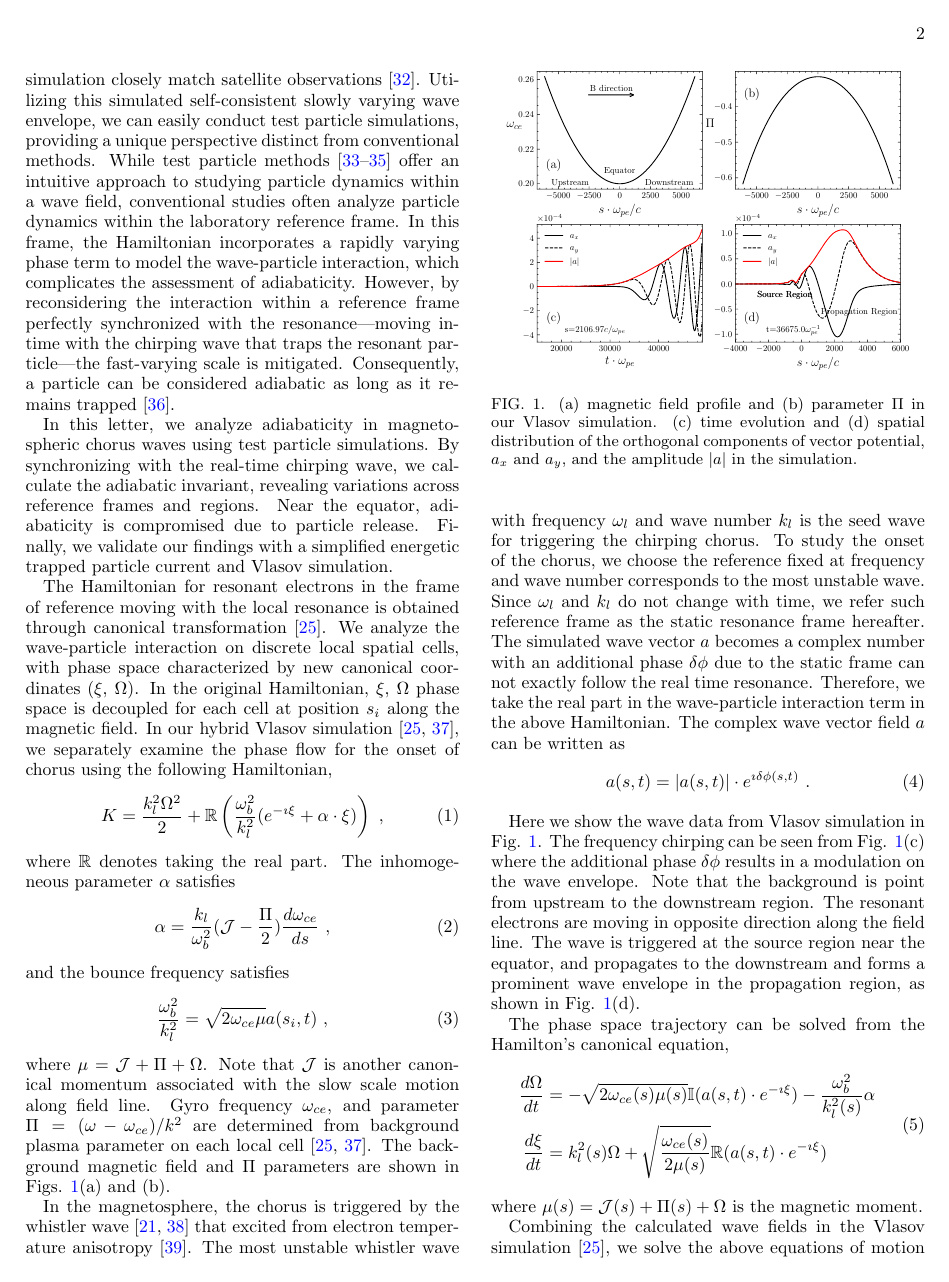
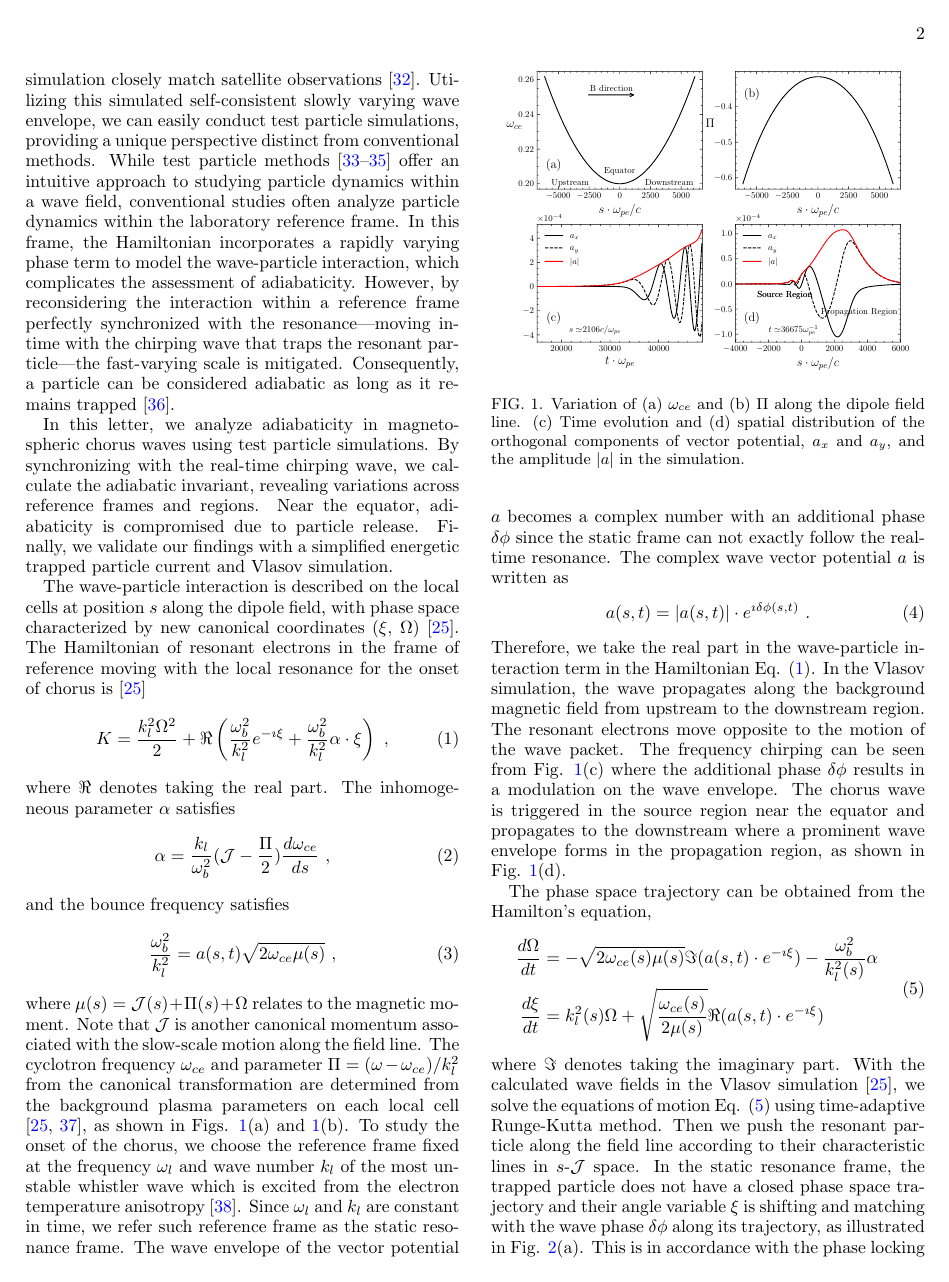
Before and after one commit to shawnafk/adiabatic, a LaTeX paper (latest/main.tex, which reads latest/pop/theory.tex): page 2 of 7. Compiled offline with pdfLaTeX.

Commit message:
Li override theory.tex

```diff
--- a/latest/pop/theory.tex
+++ b/latest/pop/theory.tex
@@ -1,21 +1,33 @@
 %\section{ Hamiltonian theory}
 %\label{sec:theory}
-The Hamiltonian for resonant electrons in the frame of reference moving with the local resonance is obtained through canonical transformation \cite{zheng2024}. We analyze the wave-particle interaction on discrete local spatial cells, with phase space characterized by new canonical coordinates $(\xi$, $\Omega)$. In the original Hamiltonian, $\xi$, $\Omega$ phase space is decoupled for each cell at position $s_i$ along the magnetic field. In our hybrid Vlasov simulation \cite{zheng2023b,zheng2024}, we separately examine the phase flow for the onset of chorus using the following Hamiltonian,
+The wave-particle interaction is described on the local cells
+at position $s$ along the dipole field, with phase space characterized by new canonical coordinates $(\xi$, $\Omega)$
+\cite{zheng2024}.
+The Hamiltonian of resonant electrons in the frame of reference moving with the local resonance for the onset of chorus is
+%is obtained through canonical transformation
+\cite{zheng2024}
+%.  In the original Hamiltonian, $\xi$, $\Omega$ phase space is decoupled for each cell at position $s_i$ along the magnetic field. In our hybrid Vlasov simulation \cite{zheng2023b,zheng2024}, we separately examine the phase flow for the onset of chorus using the following Hamiltonian,
 \begin{equation}\label{eq.H_lab}
-    K = \frac{k_l^2\Omega^2}{2} + \mathbb{R}\left(\frac{\omega_b^2}{k_l^2} (e^{-\imath \xi} + \alpha \cdot \xi) \right)~,
+    K = \frac{k_l^2\Omega^2}{2} + {\Re}\left(\frac{\omega_b^2}{k_l^2} e^{-\imath \xi} + \frac{\omega_b^2}{k_l^2}\alpha \cdot \xi \right)~,
 \end{equation}
-where $\mathbb{R}$ denotes taking the real part.
+where ${\Re}$ denotes taking the real part.
+%We analyze
 The inhomogeneous parameter $\alpha$ satisfies
 \begin{equation}\label{eq.alpold}
    \alpha  = \frac{k_l}{\omega_b^2}(\mathcal{J} - \frac{\Pi}{2}) \frac{d\omega_{ce}}{ds}~,
 \end{equation}
 and the bounce frequency satisfies
 \begin{equation}
-    \frac{\omega_b^2}{k_l^2} = \sqrt{2\omega_{ce}\mu}a(s_i,t)~,
+    \frac{\omega_b^2}{k_l^2} =  a(s,t) \sqrt{2\omega_{ce}\mu(s)}~,
 \end{equation}
-where $\mu = \mathcal{J}+\Pi+\Omega$.
-Note that $\mathcal{J}$ is another canonical momentum associated with the slow scale motion along field line. Gyro frequency $\omega_{ce}$, and parameter $\Pi = (\omega - \omega_{ce})/k^2$ are determined from background plasma parameter on each local cell \cite{zheng2024,zheng2023b}. The background magnetic field and $\Pi$ parameters are shown in Figs. \ref{fig.aanda}(a) and (b).
-
+where $\mu(s) = \mathcal{J}(s)+\Pi(s)+\Omega$
+relates to
+the magnetic moment.
+%$\mu = \mathcal{J}+\Pi+\Omega$.
+Note that $\mathcal{J}$ is another canonical momentum associated with the slow-scale motion along the field line. The cyclotron frequency $\omega_{ce}$
+and parameter $\Pi = (\omega - \omega_{ce})/k_l^2$ from the canonical transformation  are determined from the background plasma parameters on each local cell \cite{zheng2024,zheng2023b},
+% The background magnetic field and $\Pi$ parameters are
+as shown in Figs. \ref{fig.aanda}(a) and \ref{fig.aanda}(b).
 %\begin{figure}
 %    \centering
 %    \includegraphics[scale=0.5]{img/Hamcontour.pdf}
@@ -23,26 +35,29 @@ Note that $\mathcal{J}$ is another canonical momentum associated with the slow s
 %    \label{fig.Hamcontour}
 %    }
 %\end{figure}
-
 %add background,
 %wave instability: tempterature anisotropy,
 %with inhomogeneous field : field line from upstream to downstream
 %electrons move from downstream to upstream, wave move in opposite direction, k along B field line
-In the magnetosphere, the chorus is triggered by the whistler wave \cite{omura_theory_2008,tao_theoretical_2020} that excited from electron temperature anisotropy \cite{gary_1993}.
-The most unstable whistler wave with frequency $\omega_l$ and wave number $k_l$ is the seed wave for triggering the chirping chorus.
-To study the onset of the chorus, we choose the reference fixed at frequency and wave number corresponds to the most unstable wave.
-Since $\omega_l$ and $k_l$ do not change with time, we refer such reference frame as the static resonance frame hereafter.
-The simulated wave vector $a$ becomes a complex number with an additional phase $\delta \phi$ due to the static frame can not exactly follow the real time resonance. Therefore, we take the real part in the wave-particle interaction term in the above Hamiltonian.
-The complex wave vector field $a$ can be written as
+%In the magnetosphere, the chorus is triggered by the unstable whistler wave \cite{omura_theory_2008,tao_theoretical_2020}.
+%The most unstable whistler wave with frequency $\omega_l$ and wave number $k_l$ is the seed wave for triggering the chirping chorus.
+To study the onset of the chorus, we choose the reference frame fixed at the frequency  $\omega_l$ and wave number $k_l$  of the most unstable whistler wave which is excited from the electron temperature anisotropy \cite{gary_1993}.
+Since $\omega_l$ and $k_l$ are constant in time, we refer such reference frame as the static resonance frame.
+The  wave envelope of the vector potential $a$ becomes a complex number with an additional phase $\delta \phi$ since the static frame can not exactly follow the real-time resonance.
+The complex wave vector potential $a$ is written as
 \begin{equation}
     a(s,t) = |a(s,t)| \cdot e^{\imath \delta \phi(s,t)}~.
 \end{equation}
-
-Here we show the wave data from Vlasov simulation in Fig. \ref{fig.aanda}.
+Therefore, we take the real part in the wave-particle interaction term in the  Hamiltonian Eq. (\ref{eq.H_lab}).
+%Here we show the wave data from
+In the Vlasov simulation,
+ the wave propagates along the background magnetic field from upstream to the downstream region.
+The resonant electrons
+move opposite to the motion of the wave packet.
+%are moving in opposite direction along the field line.
+% in Fig. \ref{fig.aanda}.
 The frequency chirping can be seen from Fig. \ref{fig.aanda}(c) where the additional phase $\delta \phi$ results in a modulation on the wave envelope.
-Note that the background is point from upstream to the downstream region.
-The resonant electrons are moving in opposite direction along the field line.
-The wave is triggered at the source region near the equator, and propagates to the downstream and forms a prominent wave envelope in the propagation region, as shown in Fig. \ref{fig.aanda}(d).
+The chorus wave is triggered in the source region near the equator and propagates to the downstream where  a prominent wave envelope forms in the propagation region, as shown in Fig. \ref{fig.aanda}(d).
 
 
 %\begin{equation}\label{eq.cell_j}
@@ -60,22 +75,26 @@ The wave is triggered at the source region near the equator, and propagates to t
 \begin{figure}
     \centering
     \includegraphics[scale=0.5]{img/aanda.pdf}
-    \caption{(a) magnetic field profile and (b) parameter $\Pi$ in our Vlasov simulation. (c) time evolution and (d) spatial distribution of the orthogonal components of vector potential, $a_x$ and $a_y$, and the amplitude $|a|$ in the simulation.
+    \caption{Variation of (a) $\omega_{ce}$ and (b) $\Pi$ along the dipole field line.  (c) Time evolution and (d) spatial distribution of the orthogonal components of vector potential, $a_x$ and $a_y$, and the amplitude $|a|$ in the simulation.
     \label{fig.aanda}
     }
 \end{figure}
 
 %In other word, $a$ is a complex number and so does $\omega_b$.
-The phase space trajectory can be solved from the Hamilton's canonical equation,
+The phase space trajectory can be obtained from the Hamilton's  equation,
 \begin{equation}\label{eq.lab_eq}
     \begin{aligned}
-        \frac{d\Omega}{dt} &= - \sqrt{2\omega_{ce}(s)\mu(s)} \mathbb{I} (a(s,t)\cdot e^{-\imath \xi}) - \frac{\omega^2_{b}}{k_l^2(s)} \alpha
+        \frac{d\Omega}{dt} &= - \sqrt{2\omega_{ce}(s)\mu(s)} {\Im} (a(s,t)\cdot e^{-\imath \xi}) - \frac{\omega^2_{b}}{k_l^2(s)} \alpha
         \\
-        \frac{d\xi}{dt} &= k_l^2(s) \Omega +\sqrt{\frac{\omega_{ce}(s)}{2\mu(s)}} \mathbb{R}(a(s,t)\cdot e^{-\imath \xi})
+        \frac{d\xi}{dt} &= k_l^2(s) \Omega +\sqrt{\frac{\omega_{ce}(s)}{2\mu(s)}} {\Re}(a(s,t)\cdot e^{-\imath \xi})
     \end{aligned}
 \end{equation}
-where $\mu(s) = \mathcal{J}(s)+\Pi(s)+\Omega$ is the magnetic moment.
-
+where $\Im$ denotes taking the imaginary part.
 %particle trajectory
-
-Combining the calculated wave fields  in the Vlasov simulation \cite{zheng2024}, we solve the above equations of motion and show the time variation of the particle's phase space coordinates in Fig. \ref{fig.phaseflow}.
+With the calculated wave fields  in the Vlasov simulation \cite{zheng2024}, we solve the  equations of motion Eq. (\ref{eq.lab_eq})
+%and show the time variation of the particle's phase space coordinates in Fig. \ref{fig.phaseflow}.
+%We choose a test particle, initially locate at $s_0 \simeq 2106.9 c/\omega_{pe}$ and $t_0 \simeq 36675 \omega_{pe}^{-1}$, and we set the particle to been initially trapped at the resonance center $\xi = 6, \Omega \simeq 5.4\times10^{-4}$.
+%Starting from the initial location $s_0$, we push the phase flow to $t_0 + \Delta T$, where $\Delta T= 48.9 \omega_{pe}^{-1}$,
+ using time-adaptive Runge-Kutta method. Then we push the resonant particle along the field line according to their characteristic lines in $s$-$\mathcal{J}$ space.
+%The procedure is in accordance with our Euler-Lagrangian hybrid Vlasov method.
+In the static resonance frame, the trapped particle does not have a closed phase space trajectory and their angle variable $\xi$ is shifting and matching with the wave phase $\delta \phi$ along its trajectory, as illustrated in Fig. \ref{fig.phaseflow}(a). This is in accordance with the phase locking condition \cite{tao_trap-release-amplify_2021}.
```
Also changed, not shown: latest/img/aanda.pdf, latest/img/alpha.pdf, latest/pop/theory.tex (76 more changed lines).
